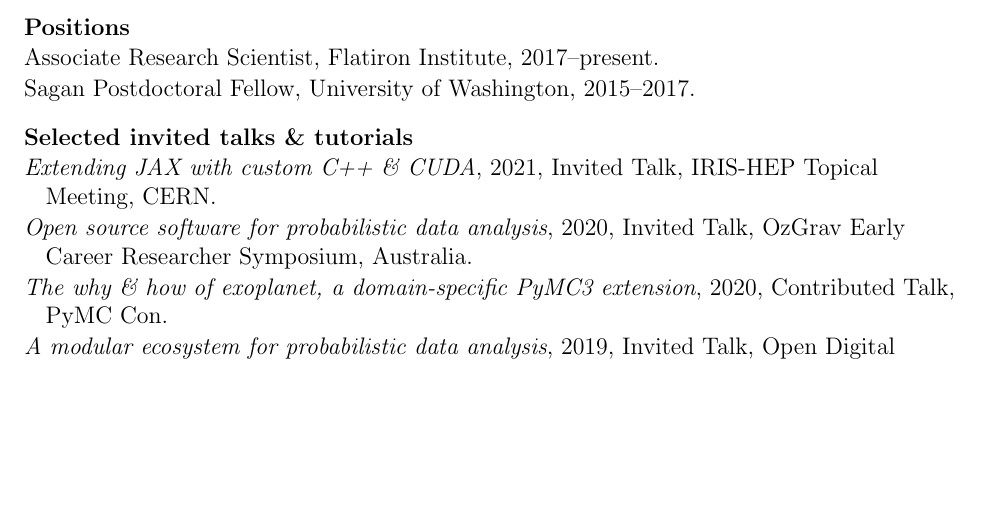
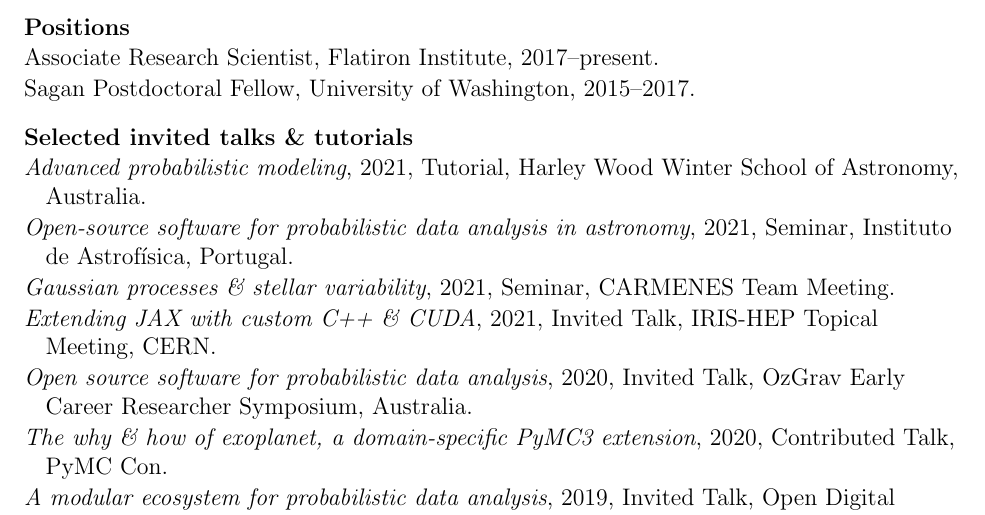
Before and after one commit to dfm/cv, a LaTeX CV (tex/cv.tex): part of page 1 of 3, cut so that both start at the same text, the shorter picture padded with empty space. Compiled offline with pdfLaTeX.

Commit message:
updating talks

```diff
--- a/tex/cv.tex
+++ b/tex/cv.tex
@@ -45,6 +45,15 @@ Associate Research Scientist, Center for Computational Astrophysics, Flatiron In
 
 \cvheading{Selected invited talks \& tutorials}
 \begin{list}{}{\cvlist}
+
+  \item \emph{Advanced probabilistic modeling},
+      2021, Tutorial, Harley Wood Winter School of Astronomy, Australia.
+
+  \item \emph{Open-source software for probabilistic data analysis in astronomy},
+      2021, Seminar, Instituto de Astrof\'isica, Portugal.
+
+  \item \emph{Gaussian processes \& stellar variability},
+      2021, Seminar, CARMENES Team Meeting.
 
   \item \emph{Extending JAX with custom C++ \& CUDA},
         2021, Invited Talk, IRIS-HEP Topical Meeting, CERN.
```
